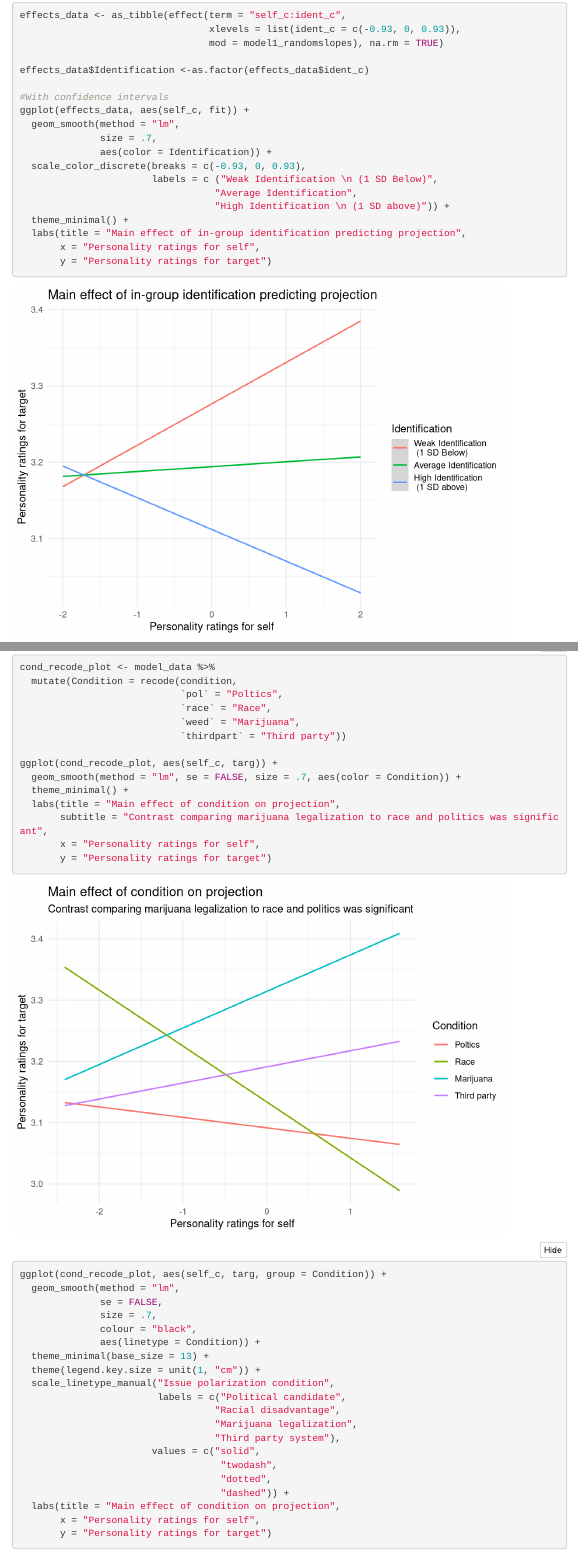
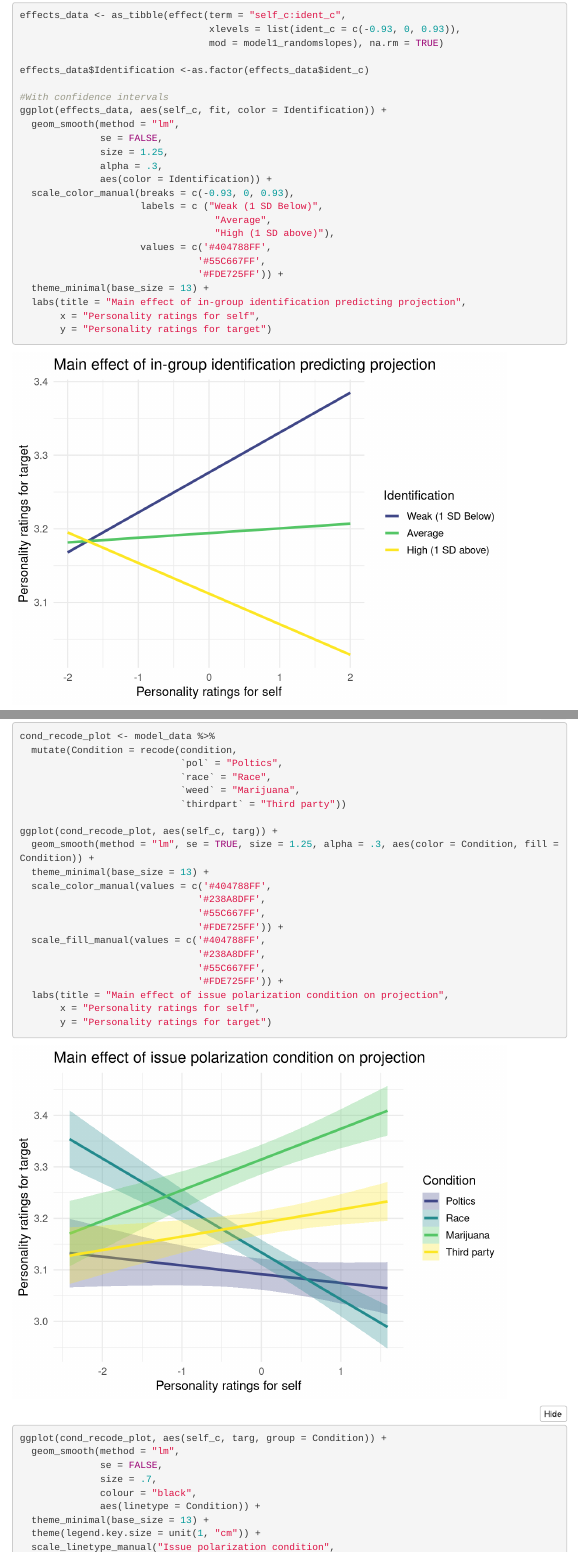
Before and after one commit to kdenning/Negative-Projection-3, an R Markdown document (NPF3_analysis.Rmd): the page in a window 1100 px wide, from 7480 px down, and a second part further down, joined at a grey line. Rendered offline with R 4.5, knitr and Pandoc, with nearby package versions; folded parts are opened; some code elsewhere in the file could not run offline; menus at the side of the page are left out.

Commit message:
Made color plots for conference poster color blind friendly and font larger. Added confidence intervals to plot between conditions, since otherwise it is hard to tell which are significantly different from the others.

````diff
--- a/NPF3_analysis.Rmd
+++ b/NPF3_analysis.Rmd
@@ -437,15 +437,20 @@ effects_data <- as_tibble(effect(term = "self_c:ident_c",
 effects_data$Identification <-as.factor(effects_data$ident_c)
 
 #With confidence intervals
-ggplot(effects_data, aes(self_c, fit)) +
+ggplot(effects_data, aes(self_c, fit, color = Identification)) +
   geom_smooth(method = "lm",
-              size = .7,
+              se = FALSE,
+              size = 1.25,
+              alpha = .3,
               aes(color = Identification)) +
-  scale_color_discrete(breaks = c(-0.93, 0, 0.93),
-                       labels = c ("Weak Identification \n (1 SD Below)",
-                                  "Average Identification",
-                                  "High Identification \n (1 SD above)")) +
-  theme_minimal() +
+  scale_color_manual(breaks = c(-0.93, 0, 0.93),
+                     labels = c ("Weak (1 SD Below)",
+                                  "Average",
+                                  "High (1 SD above)"),
+                     values = c('#404788FF',
+                               '#55C667FF',
+                               '#FDE725FF')) +
+  theme_minimal(base_size = 13) +
   labs(title = "Main effect of in-group identification predicting projection",
        x = "Personality ratings for self",
        y = "Personality ratings for target")
@@ -481,10 +486,17 @@ cond_recode_plot <- model_data %>%
                             `thirdpart` = "Third party"))
 
 ggplot(cond_recode_plot, aes(self_c, targ)) +
-  geom_smooth(method = "lm", se = FALSE, size = .7, aes(color = Condition)) +
-  theme_minimal() +
-  labs(title = "Main effect of condition on projection",
-       subtitle = "Contrast comparing marijuana legalization to race and politics was significant",
+  geom_smooth(method = "lm", se = TRUE, size = 1.25, alpha = .3, aes(color = Condition, fill = Condition)) +
+  theme_minimal(base_size = 13) +
+  scale_color_manual(values = c('#404788FF',
+                               '#238A8DFF',
+                               '#55C667FF',
+                               '#FDE725FF')) +
+  scale_fill_manual(values = c('#404788FF',
+                               '#238A8DFF',
+                               '#55C667FF',
+                               '#FDE725FF')) +
+  labs(title = "Main effect of issue polarization condition on projection",
        x = "Personality ratings for self",
        y = "Personality ratings for target")
 ```
````
Also changed, not shown: NPF3_analysis.Rmd (18 more changed lines).
